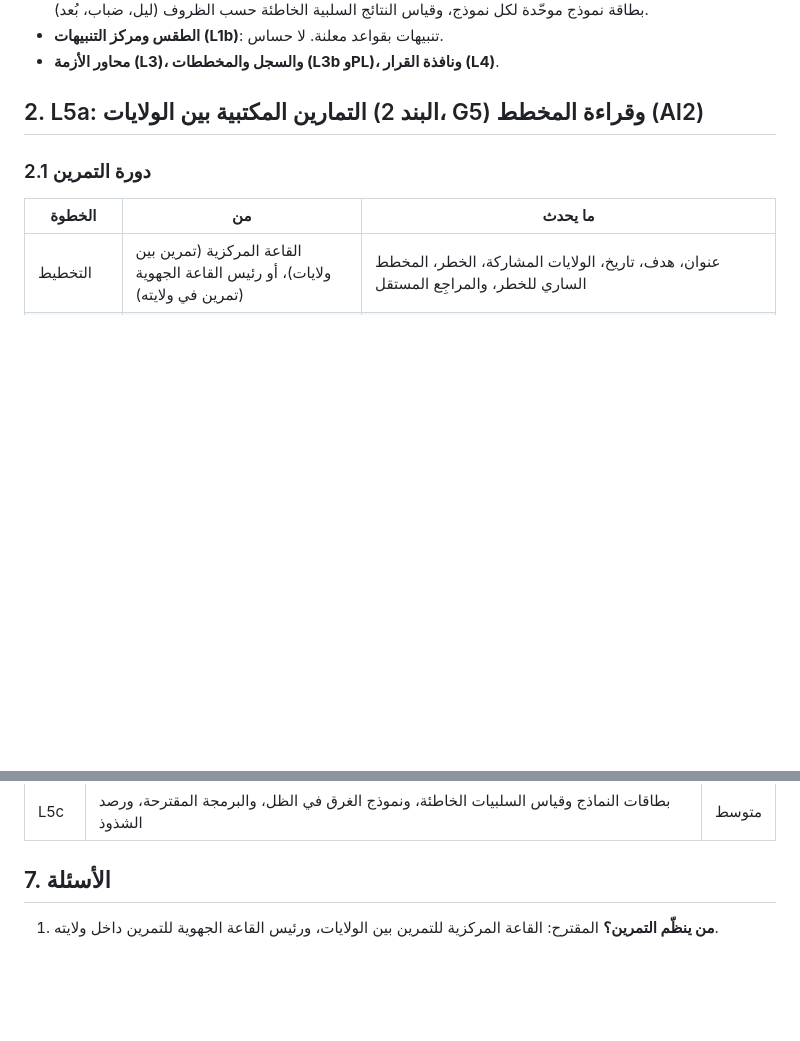
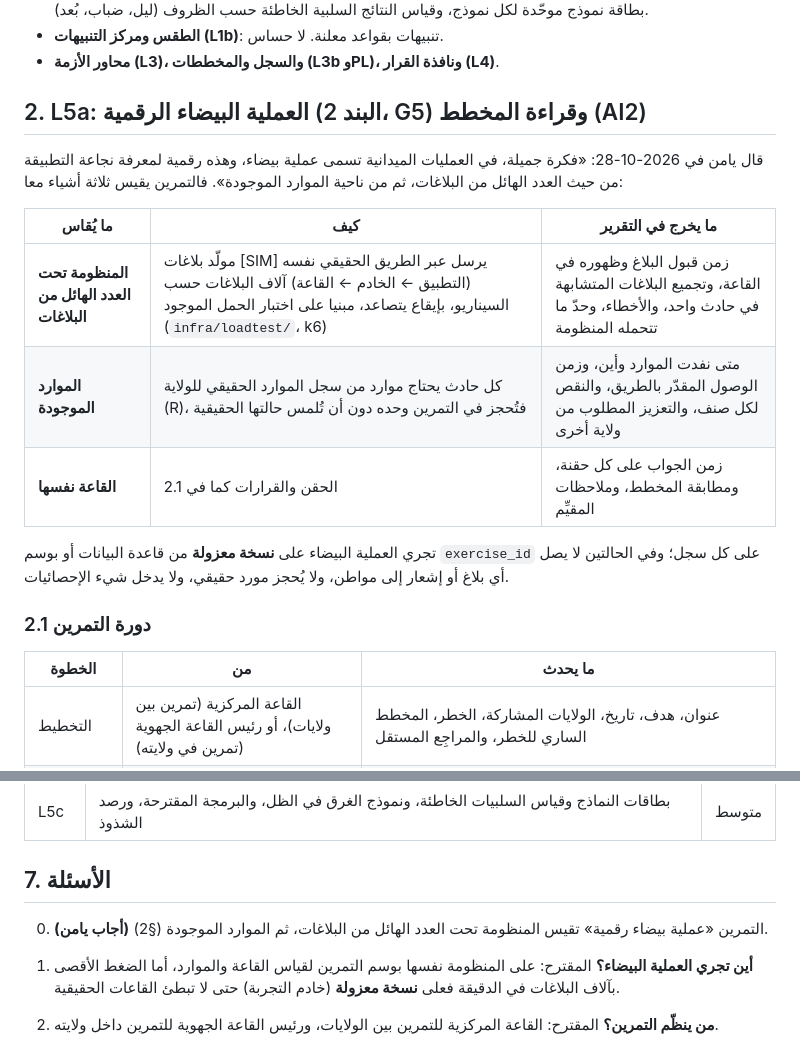
Before and after one commit to mouhabouk/E-HIMAYA, a Markdown page: docs/phase-l/design-l5.md, 2 parts joined by grey strips. Drawn GitHub-style; blank space fills up the shorter version.

Commit message:
L5 design: the exercise becomes a digital dry run measuring report volume, resources and the room
Co-Authored-By: Claude Opus 5.5 <noreply@anthropic.com>
Claude-Session: https://claude.ai/code/session_013yJvG4yYKtFvwtc61ddL95

```diff
--- a/docs/phase-l/design-l5.md
+++ b/docs/phase-l/design-l5.md
@@ -30,7 +30,19 @@
 - **الطقس ومركز التنبيهات (L1b)**: تنبيهات بقواعد معلنة. لا حساس.
 - **محاور الأزمة (L3)، والسجل والمخططات (L3b وPL)، ونافذة القرار (L4)**.
 
-## 2. L5a: التمارين المكتبية بين الولايات (البند 2، G5) وقراءة المخطط (AI2)
+## 2. L5a: العملية البيضاء الرقمية (البند 2، G5) وقراءة المخطط (AI2)
+
+قال يامن في 2026-10-28: «فكرة جميلة، في العمليات الميدانية تسمى عملية بيضاء، وهذه رقمية لمعرفة نجاعة التطبيقة
+من حيث العدد الهائل من البلاغات، ثم من ناحية الموارد الموجودة». فالتمرين يقيس ثلاثة أشياء معا:
+
+| ما يُقاس | كيف | ما يخرج في التقرير |
+|---|---|---|
+| **المنظومة تحت العدد الهائل من البلاغات** | مولّد بلاغات [SIM] يرسل عبر الطريق الحقيقي نفسه (التطبيق ← الخادم ← القاعة) آلاف البلاغات حسب السيناريو، بإيقاع يتصاعد، مبنيا على اختبار الحمل الموجود (`infra/loadtest/`، k6) | زمن قبول البلاغ وظهوره في القاعة، وتجميع البلاغات المتشابهة في حادث واحد، والأخطاء، وحدّ ما تتحمله المنظومة |
+| **الموارد الموجودة** | كل حادث يحتاج موارد من سجل الموارد الحقيقي للولاية (R)، فتُحجز في التمرين وحده دون أن تُلمس حالتها الحقيقية | متى نفدت الموارد وأين، وزمن الوصول المقدّر بالطريق، والنقص لكل صنف، والتعزيز المطلوب من ولاية أخرى |
+| **القاعة نفسها** | الحقن والقرارات كما في 2.1 | زمن الجواب على كل حقنة، ومطابقة المخطط، وملاحظات المقيِّم |
+
+تجري العملية البيضاء على **نسخة معزولة** من قاعدة البيانات أو بوسم `exercise_id` على كل سجل؛ وفي الحالتين لا يصل
+أي بلاغ أو إشعار إلى مواطن، ولا يُحجز مورد حقيقي، ولا يدخل شيء الإحصائيات.
 
 ### 2.1 دورة التمرين
 
@@ -163,6 +175,10 @@
 
 ## 7. الأسئلة
 
+0. **(أجاب يامن)** التمرين «عملية بيضاء رقمية» تقيس المنظومة تحت العدد الهائل من البلاغات، ثم الموارد الموجودة (§2).
+7. **أين تجري العملية البيضاء؟** المقترح: على المنظومة نفسها بوسم التمرين لقياس القاعة والموارد، أما الضغط الأقصى
+   بآلاف البلاغات في الدقيقة فعلى **نسخة معزولة** (خادم التجربة) حتى لا تبطئ القاعات الحقيقية.
+
 1. **من ينظّم التمرين؟** المقترح: القاعة المركزية للتمرين بين الولايات، ورئيس القاعة الجهوية للتمرين داخل ولايته.
 2. **المراجِع المستقل**: المقترح أن يكون حسابا يُعيَّن لكل تمرين، من خارج الولايات المشاركة، مثل التفقدية أو ولاية أخرى أو القاعة المركزية. وتُضاف صفة «مقيِّم تمرين» تُمنح للتمرين وحده، لا دور دائم.
 3. **التمرين والحادث الحقيقي في الوقت نفسه**: المقترح أن يتقدّم الحقيقي دائما، وأن يكون التمرين في مسار مستقل بالكهرماني، مع زر إيقاف فوري لكل رئيس قاعة مشاركة. فهل يُريد الديوان أيضا تمرينا «غير معلن» لا تعرف القاعة موعده؟
```
